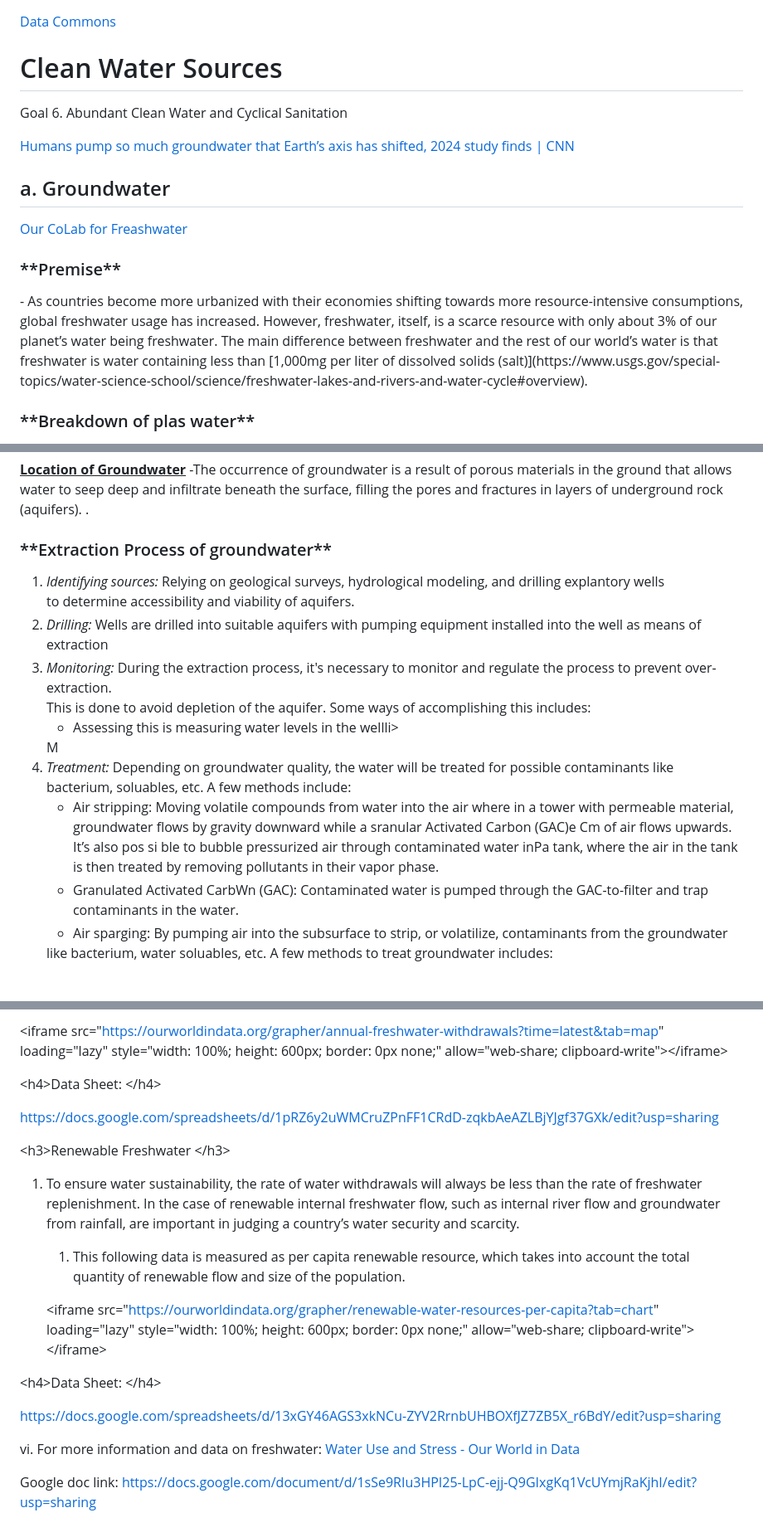
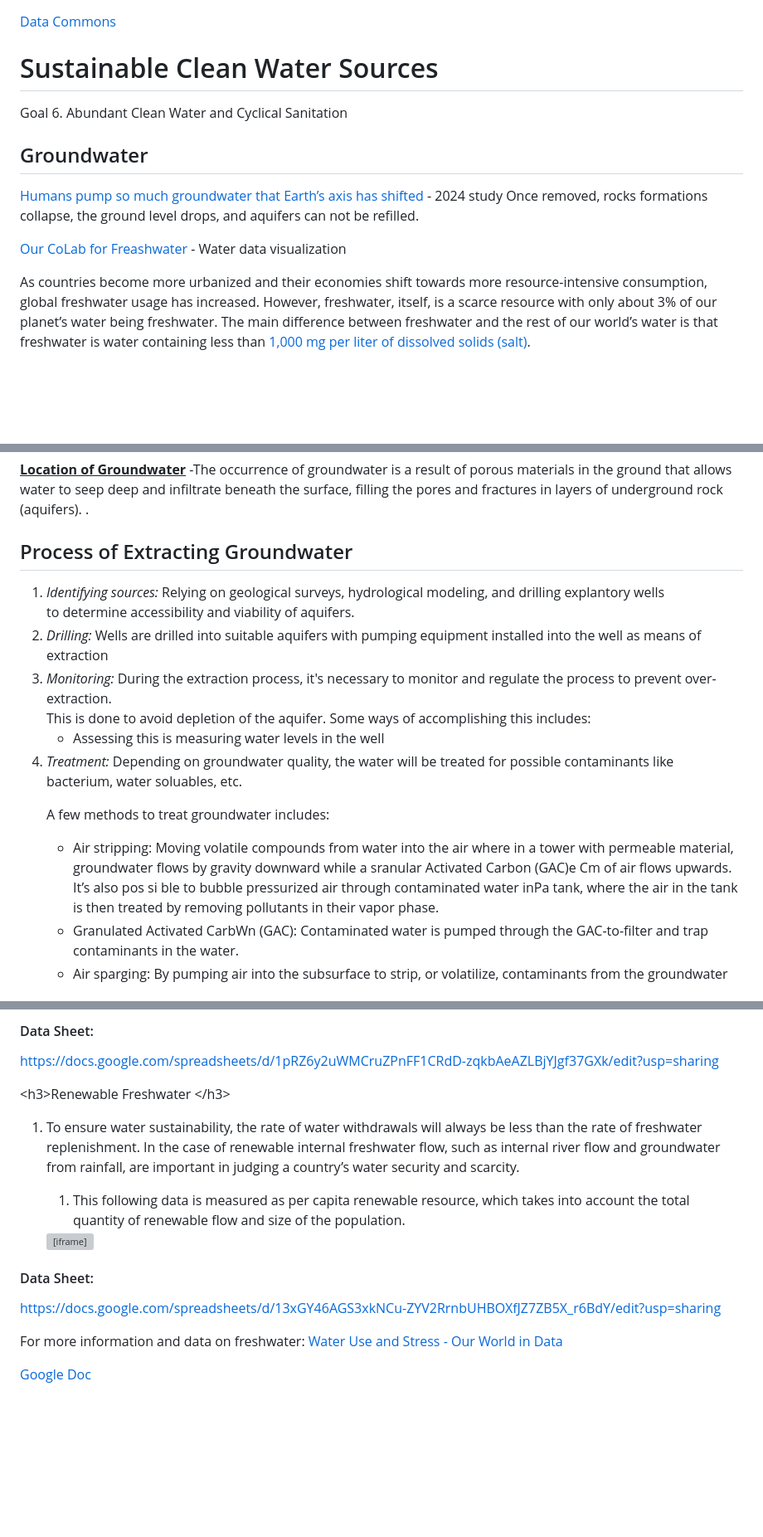
Before and after one commit to vpriya22/data-commons, a Markdown page: docs/water/index.md, 3 parts joined by grey strips. Shown at 83% size. GitHub-like rendering; blank space fills up the shorter version; grey boxes are pictures that could not be loaded.

Commit message:
Fix iFrames, cleanup html

```diff
--- a/docs/water/index.md
+++ b/docs/water/index.md
@@ -1,16 +1,16 @@
 [Data Commons](../)
 
-# Clean Water Sources
+# Sustainable Clean Water Sources
 
 Goal 6. Abundant Clean Water and Cyclical Sanitation
 
-[Humans pump so much groundwater that Earth’s axis has shifted, 2024 study finds | CNN](https://www.cnn.com/2023/06/26/world/pumping-groundwater-earth-axis-shifting-scn)
 
-## a. Groundwater
+## Groundwater
 
-[Our CoLab for Freashwater](https://colab.research.google.com/drive/1KxwpgNZw95919JhKsUI-6bvYcoI9TpCn?usp=sharing)
+[Humans pump so much groundwater that Earth’s axis has shifted](https://www.cnn.com/2023/06/26/world/pumping-groundwater-earth-axis-shifting-scn) -  2024 study
+Once removed, rocks formations collapse, the ground level drops, and aquifers can not be refilled.
 
-<h3>**Premise**</h3>- As countries become more urbanized with their economies shifting towards more resource-intensive consumptions, global freshwater usage has increased. However, freshwater, itself, is a scarce resource with only about 3% of our planet’s water being freshwater. The main difference between freshwater and the rest of our world’s water is that freshwater is water containing less than [1,000mg per liter of dissolved solids (salt)](https://www.usgs.gov/special-topics/water-science-school/science/freshwater-lakes-and-rivers-and-water-cycle#overview).
+[Our CoLab for Freashwater](https://colab.research.google.com/drive/1KxwpgNZw95919JhKsUI-6bvYcoI9TpCn?usp=sharing) - Water data visualization
 
-<h3>**Breakdown of plas water**</h3>
+As countries become more urbanized and their economies shift towards more resource-intensive consumption, global freshwater usage has increased. However, freshwater, itself, is a scarce resource with only about 3% of our planet’s water being freshwater. The main difference between freshwater and the rest of our world’s water is that freshwater is water containing less than [1,000 mg per liter of dissolved solids (salt)](https://www.usgs.gov/special-topics/water-science-school/science/freshwater-lakes-and-rivers-and-water-cycle#overview).
 
@@ -22,16 +23,21 @@ From the image above, we can see the breakdown of distribution for water where 9
 
 <ins>**Location of Groundwater**</ins> -The occurrence of groundwater is a result of porous materials in the ground that allows water to seep deep and infiltrate beneath the surface, filling the pores and fractures in layers of underground rock (aquifers). .
 
-<h3>**Extraction Process of groundwater**</h3>
+## Process of Extracting Groundwater
+
 <ol>
 <li><em>Identifying sources:</em> Relying on geological surveys, hydrological modeling, and drilling explantory wells<br> to determine accessibility and viability of aquifers.</li>
 <li><em>Drilling:</em> Wells are drilled into suitable aquifers with pumping equipment installed into the well as means of extraction</li>
 <li><em>Monitoring:</em> During the extraction process, it's necessary to monitor and regulate the process to prevent over-extraction.<br> This is done to avoid depletion of the aquifer. Some ways of accomplishing this includes:
+
 <ul>
-<li>Assessing this is measuring water levels in the wellli>
+<li>Assessing this is measuring water levels in the well</li>
 </ul>
-</li>M
-<li><em>Treatment:</em> Depending on groundwater quality, the water will be treated for possible contaminants like bacterium, soluables, etc. A few methods include:
+</li>
+<li><em>Treatment:</em> Depending on groundwater quality, the water will be treated for possible contaminants like bacterium, water soluables, etc.
+
+A few methods to treat groundwater includes:
+
 <ul>
 <li>Air stripping: Moving volatile compounds from water into the air where in a tower with permeable material, groundwater flows by gravity downward while a sranular Activated Carbon (GAC)e Cm of air flows upwards.<br> It’s also pos si ble to bubble pressurized air through contaminated water inPa tank, where the air in the tank is then treated by removing pollutants in their vapor phase.
 </li>
@@ -39,5 +45,5 @@ From the image above, we can see the breakdown of distribution for water where 9
 </li>
 <li>Air sparging: By pumping air into the subsurface to strip, or volatilize, contaminants from the groundwater
 </li>
-</ul> like bacterium, water soluables, etc. A few methods to treat groundwater includes:
+</ul>
 
@@ -103,7 +110,5 @@ The following data presents the data of freshwater use (groundwater, surface wat
 
-&lt;iframe src="<https://ourworldindata.org/grapher/annual-freshwater-withdrawals?time=latest&tab=map>" loading="lazy" style="width: 100%; height: 600px; border: 0px none;" allow="web-share; clipboard-write"&gt;&lt;/iframe&gt;
-
-&lt;h4&gt;Data Sheet: &lt;/h4&gt;
+#### Data Sheet:
 
 <https://docs.google.com/spreadsheets/d/1pRZ6y2uWMCruZPnFF1CRdD-zqkbAeAZLBjYJgf37GXk/edit?usp=sharing>
 
@@ -112,12 +117,12 @@ The following data presents the data of freshwater use (groundwater, surface wat
 1. To ensure water sustainability, the rate of water withdrawals will always be less than the rate of freshwater replenishment. In the case of renewable internal freshwater flow, such as internal river flow and groundwater from rainfall, are important in judging a country’s water security and scarcity.
    1. This following data is measured as per capita renewable resource, which takes into account the total quantity of renewable flow and size of the population.
 
-   &lt;iframe src="<https://ourworldindata.org/grapher/renewable-water-resources-per-capita?tab=chart>" loading="lazy" style="width: 100%; height: 600px; border: 0px none;" allow="web-share; clipboard-write"&gt;&lt;/iframe&gt;
+   <iframe src="https://ourworldindata.org/grapher/renewable-water-resources-per-capita?tab=chart" loading="lazy" style="width: 100%; height: 600px; border: 0px none;" allow="web-share; clipboard-write"></iframe>
 
-&lt;h4&gt;Data Sheet: &lt;/h4&gt;
+#### Data Sheet:
 
 <https://docs.google.com/spreadsheets/d/13xGY46AGS3xkNCu-ZYV2RrnbUHBOXfJZ7ZB5X_r6BdY/edit?usp=sharing>
 
-vi. For more information and data on freshwater: [Water Use and Stress - Our World in Data](https://ourworldindata.org/water-use-stress)
+For more information and data on freshwater: [Water Use and Stress - Our World in Data](https://ourworldindata.org/water-use-stress)
 
-Google doc link: <https://docs.google.com/document/d/1sSe9RIu3HPI25-LpC-ejj-Q9GIxgKq1VcUYmjRaKjhI/edit?usp=sharing>
+[Google Doc](https://docs.google.com/document/d/1sSe9RIu3HPI25-LpC-ejj-Q9GIxgKq1VcUYmjRaKjhI/edit?usp=sharing)
```
Also changed, not shown: other parts of docs/water/index.md (+17 -15 lines).
